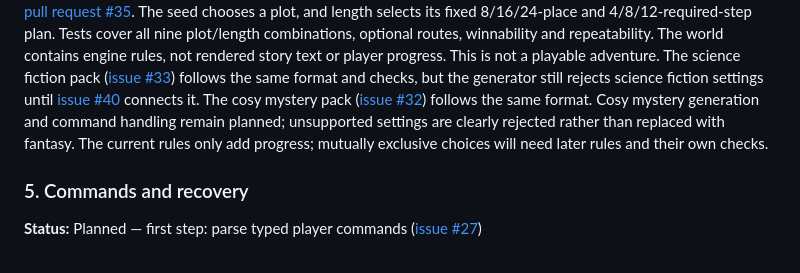
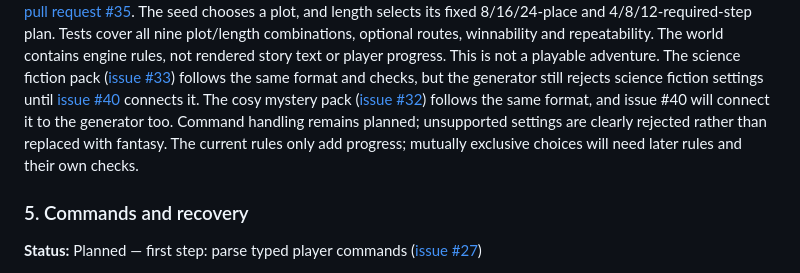
Before and after one commit to juadielon/textQuest, a Markdown page: ROADMAP.md, the part around the change. Drawn GitHub-style.

Commit message:
docs(roadmap): link cosy mystery generation to issue 40
Refs: #32

```diff
--- a/ROADMAP.md
+++ b/ROADMAP.md
@@ -94,9 +94,9 @@ follows the same format and checks, but the generator still rejects science
 fiction settings until [issue #40](https://github.com/juadielon/textQuest/issues/40)
 connects it. The cosy mystery pack
 ([issue #32](https://github.com/juadielon/textQuest/issues/32)) follows the same
-format. Cosy mystery generation and command handling remain planned;
-unsupported settings are clearly rejected rather than replaced with fantasy. The current
-rules only add progress; mutually exclusive
+format, and issue #40 will connect it to the generator too. Command handling
+remains planned; unsupported settings are clearly rejected rather than replaced
+with fantasy. The current rules only add progress; mutually exclusive
 choices will need later rules and their own checks.
 
 ### 5. Commands and recovery
```
